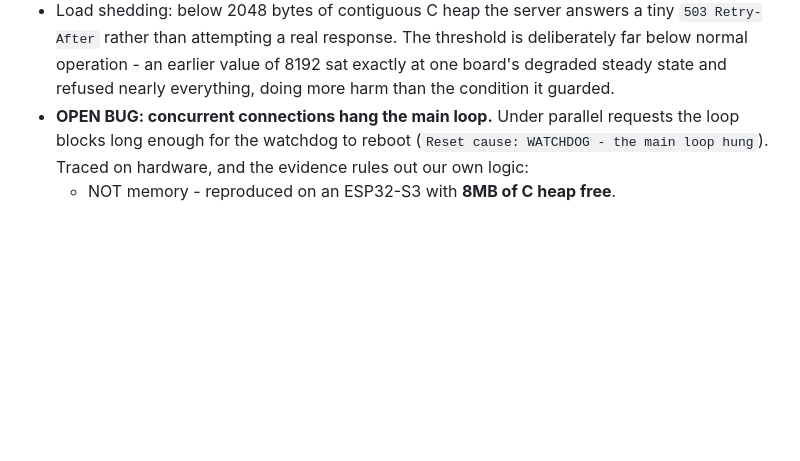
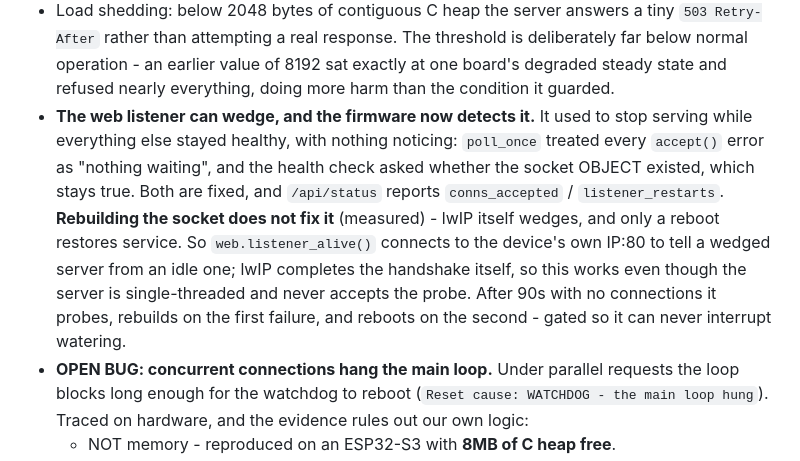
Before and after one commit to supercrossed/ESP32-watering, a Markdown page: CLAUDE.md, the part around the change. Drawn GitHub-style; blank space fills up the shorter version.

```diff
--- a/CLAUDE.md
+++ b/CLAUDE.md
@@ -471,6 +471,19 @@ block and checked with `node --check`.
   threshold is deliberately far below normal operation - an earlier value
   of 8192 sat exactly at one board's degraded steady state and refused
   nearly everything, doing more harm than the condition it guarded.
+- **The web listener can wedge, and the firmware now detects it.** It used
+  to stop serving while everything else stayed healthy, with nothing
+  noticing: `poll_once` treated every `accept()` error as "nothing
+  waiting", and the health check asked whether the socket OBJECT existed,
+  which stays true. Both are fixed, and `/api/status` reports
+  `conns_accepted` / `listener_restarts`.
+  **Rebuilding the socket does not fix it** (measured) - lwIP itself
+  wedges, and only a reboot restores service. So `web.listener_alive()`
+  connects to the device's own IP:80 to tell a wedged server from an idle
+  one; lwIP completes the handshake itself, so this works even though the
+  server is single-threaded and never accepts the probe. After 90s with no
+  connections it probes, rebuilds on the first failure, and reboots on the
+  second - gated so it can never interrupt watering.
 - **OPEN BUG: concurrent connections hang the main loop.** Under parallel
   requests the loop blocks long enough for the watchdog to reboot
   (`Reset cause: WATCHDOG - the main loop hung`). Traced on hardware, and
```
Also changed, not shown: docs/CHANGELOG.md (+44 -0 lines).
